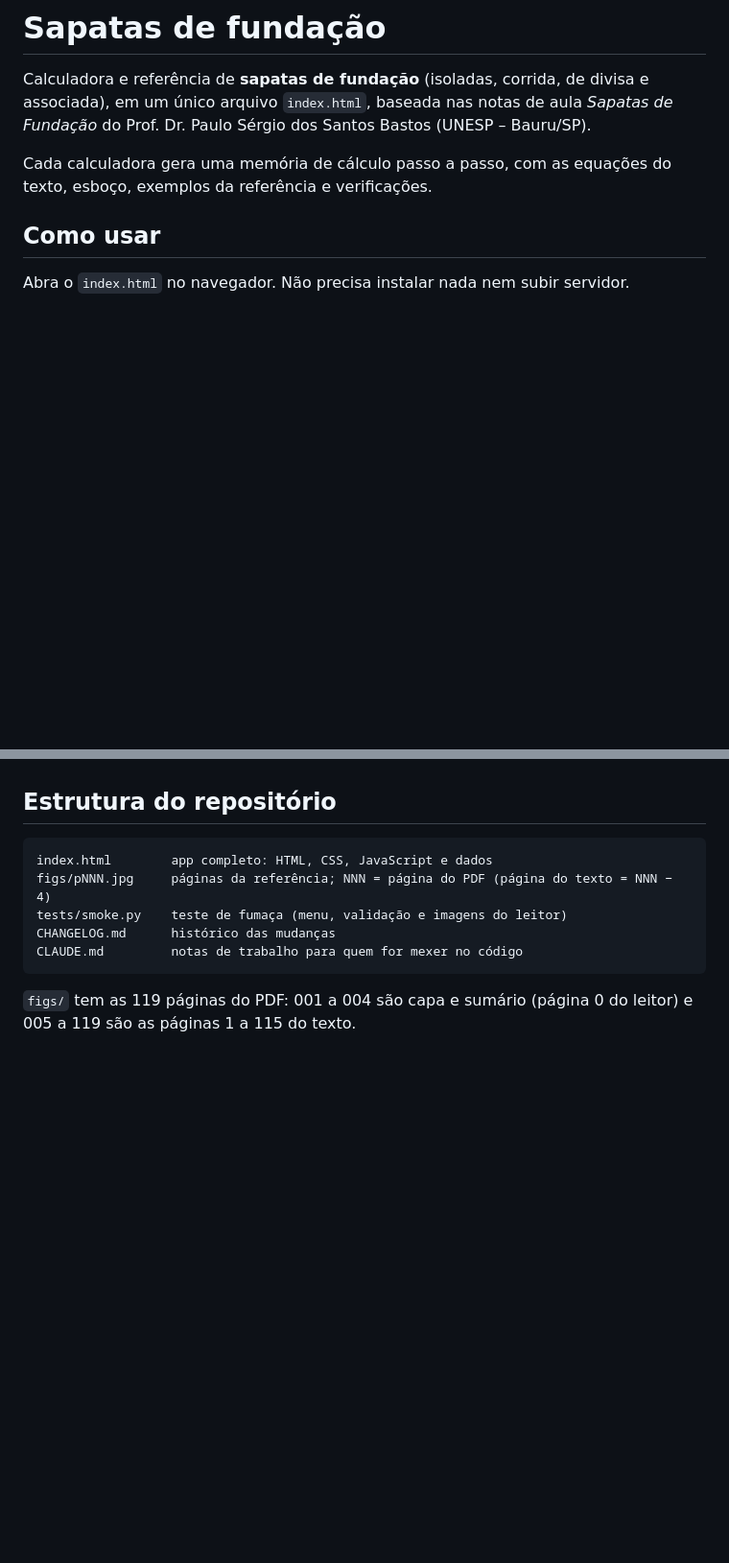
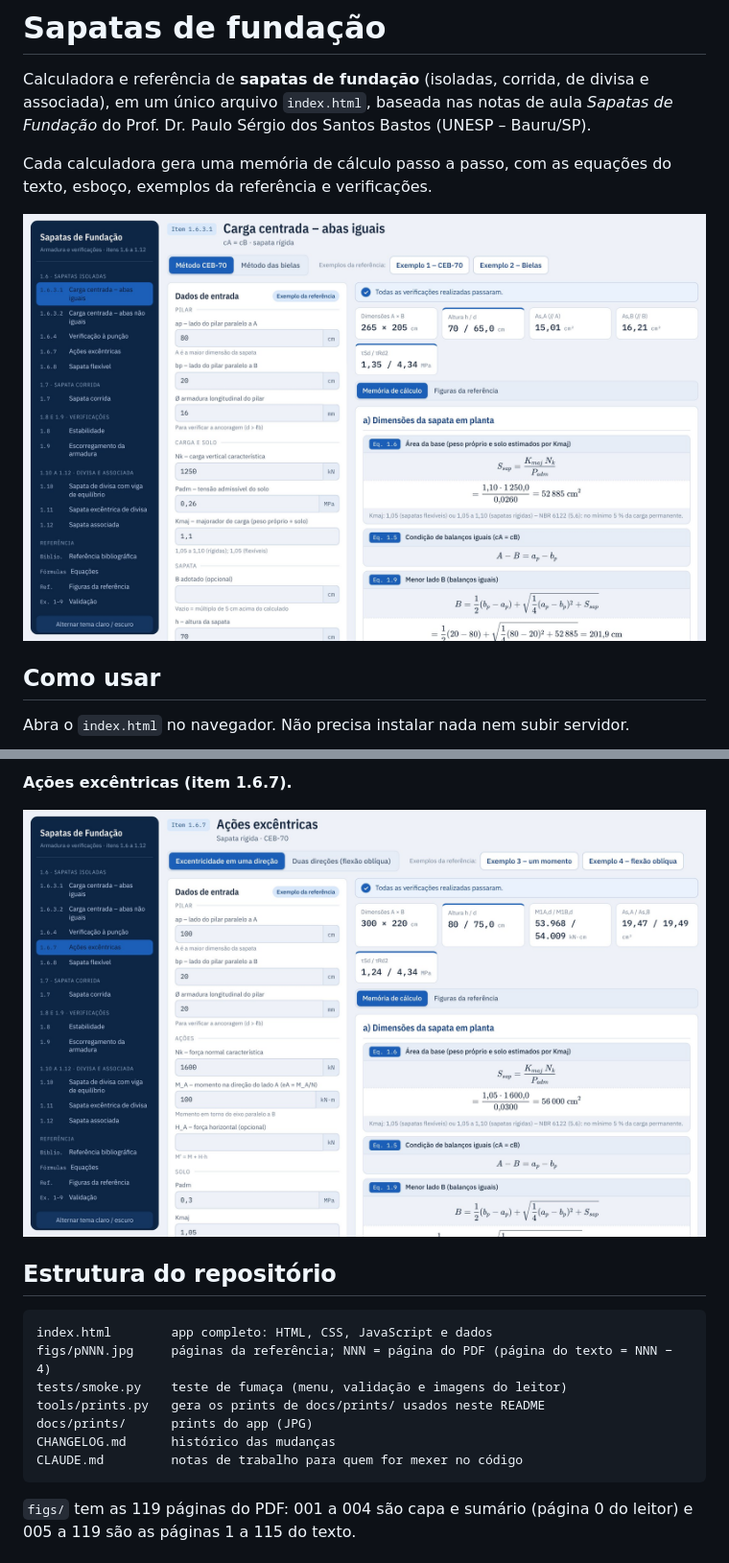
Before and after one commit to victortlacerda/sapatas, a Markdown page: README.md, 2 parts joined by grey strips. Shown at 96% size. GitHub-like rendering; pictures changed too: docs/prints/01-calculadora.jpg (added), docs/prints/05-excentrica.jpg (added); blank space fills up the shorter version.

````diff
--- a/README.md
+++ b/README.md
@@ -3,6 +3,8 @@
 Calculadora e referência de **sapatas de fundação** (isoladas, corrida, de divisa e associada), em um único arquivo `index.html`, baseada nas notas de aula *Sapatas de Fundação* do Prof. Dr. Paulo Sérgio dos Santos Bastos (UNESP – Bauru/SP).
 
 Cada calculadora gera uma memória de cálculo passo a passo, com as equações do texto, esboço, exemplos da referência e verificações.
+
+![Sapatas de fundação: calculadora com os resultados e a memória de cálculo](docs/prints/01-calculadora.jpg)
 
 ## Como usar
 
@@ -40,9 +56,15 @@ As tabelas do Anexo A do texto estão embutidas no app.
+**Ações excêntricas (item 1.6.7).**
+
+![Ações excêntricas (item 1.6.7).](docs/prints/05-excentrica.jpg)
+
 ## Estrutura do repositório
 
 ```
 index.html        app completo: HTML, CSS, JavaScript e dados
 figs/pNNN.jpg     páginas da referência; NNN = página do PDF (página do texto = NNN − 4)
 tests/smoke.py    teste de fumaça (menu, validação e imagens do leitor)
+tools/prints.py   gera os prints de docs/prints/ usados neste README
+docs/prints/      prints do app (JPG)
 CHANGELOG.md      histórico das mudanças
 CLAUDE.md         notas de trabalho para quem for mexer no código
 ```
````
Also changed, not shown: other parts of README.md (+17 -2 lines), CHANGELOG.md (+4 -0 lines), CLAUDE.md (+4 -0 lines), docs/prints/02-esboco-memoria.jpg (added), docs/prints/03-referencia.jpg (added), docs/prints/04-validacao.jpg (added), 1 other file.
